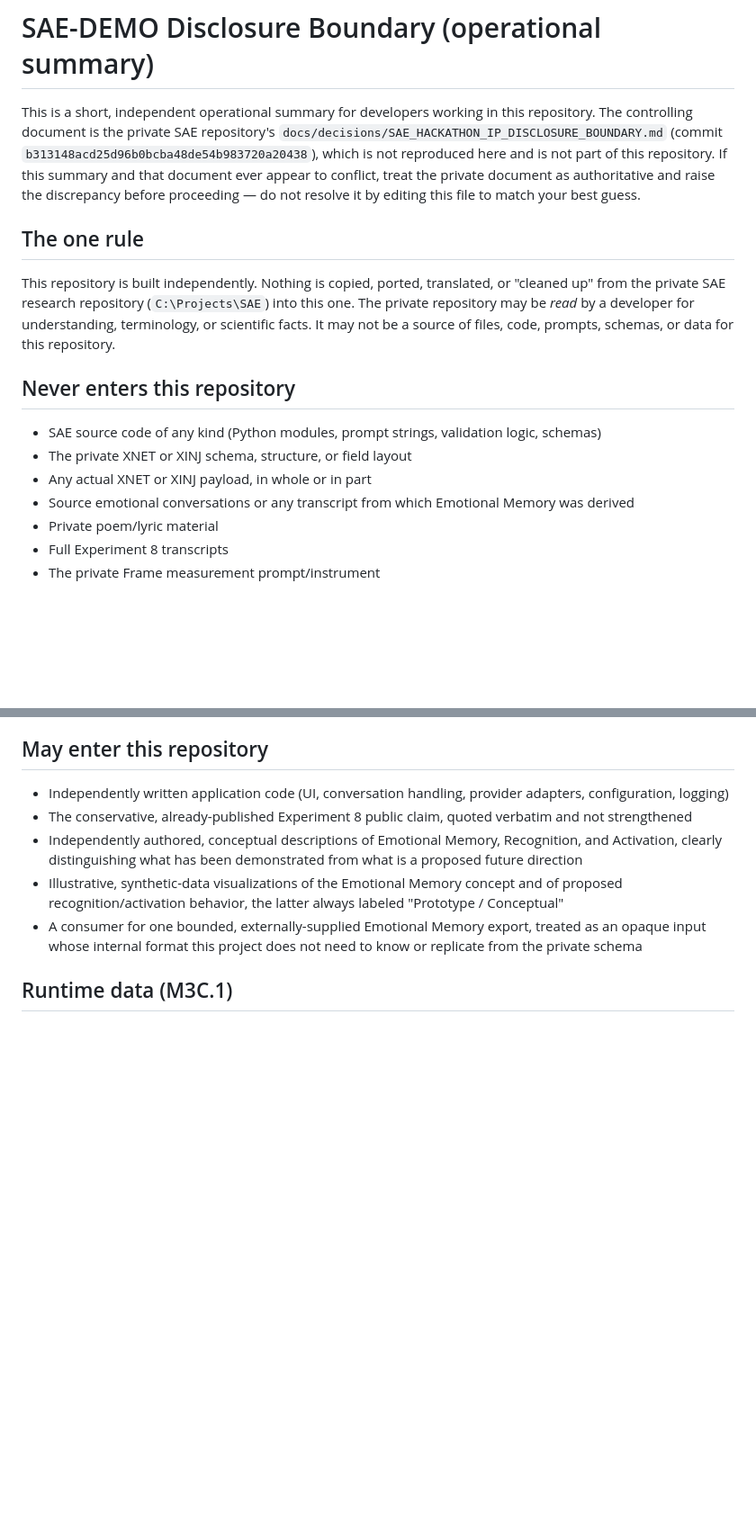
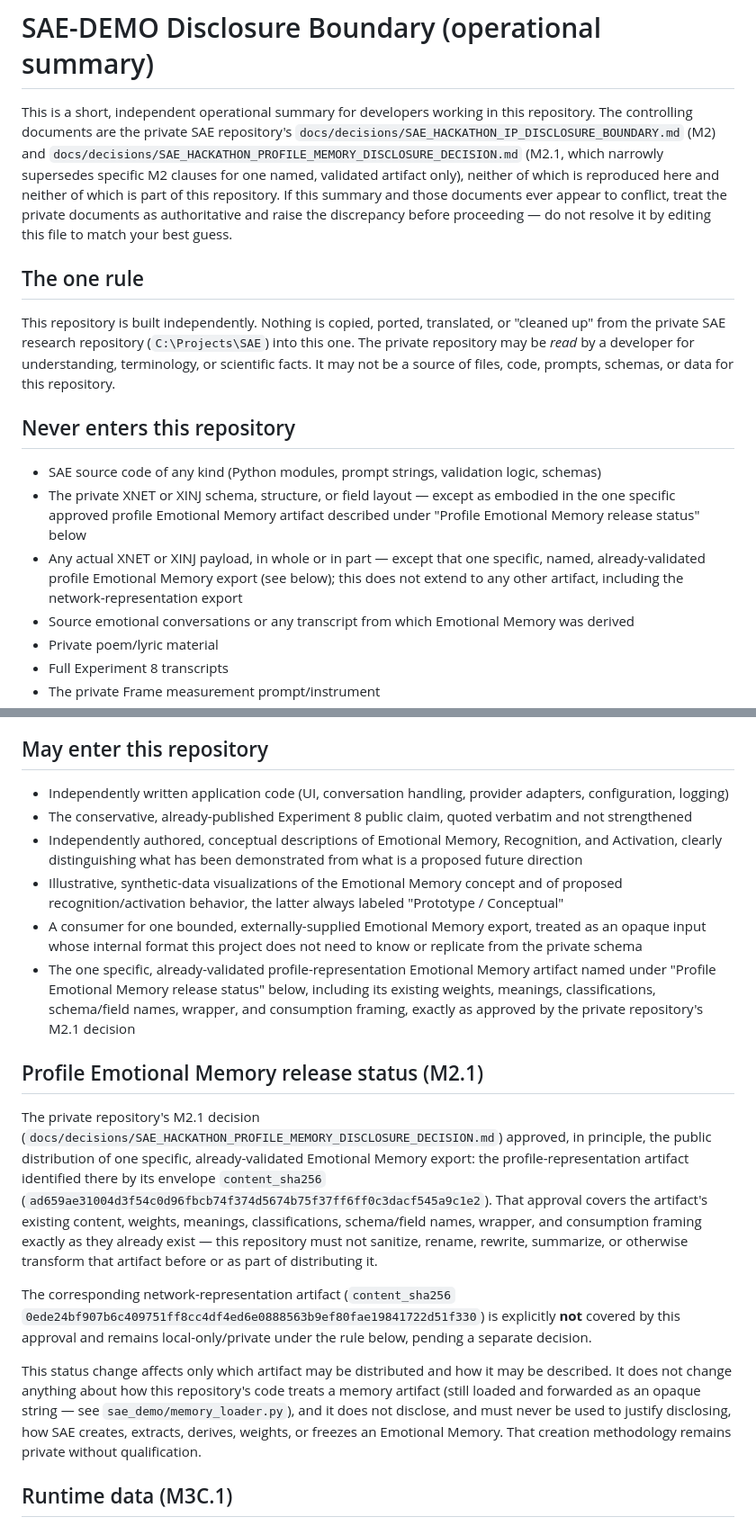
Before and after one commit to hasseA/SAE-DEMO, a Markdown page: docs/DISCLOSURE_BOUNDARY.md, 2 parts joined by grey strips. Shown at 90% size. Rendered like a GitHub page; blank space fills up the shorter version.

Commit message:
Reflect M2.1: profile Emotional Memory artifact may be intentionally distributed
Records, in this repository's own operational disclosure summary, the private
repository's M2.1 decision: the one specific, already-validated profile-
representation Emotional Memory artifact (content_sha256 ad659ae3...) may be
intentionally distributed as-is -- its existing weights, meanings,
classifications, schema/field names, wrapper, and consumption framing are no
longer treated as automatically prohibited.

docs/DISCLOSURE_BOUNDARY.md: narrows the two absolute "never enters this
repository" XNET/XINJ schema and payload bullets to except that one named
artifact, adds it to "may enter this repository", and adds a "Profile
Emotional Memory release status (M2.1)" section identifying the artifact by
hash and stating explicitly that the network-representation artifact remains
outside current release scope and that SAE's creation methodology remains
private.

docs/RUNTIME_DATA_BOUNDARY.md: notes that the disclosure review this document
already anticipated has now occurred for the profile artifact specifically.

No memory artifact is added to Git by this change; .local/memory/ remains
gitignored and untracked. No code, test, or scenario file is touched. Full
offline test suite (300 tests) and scripts/check_disclosure_boundary.py both
pass unchanged.

Co-Authored-By: Claude Sonnet 5 <noreply@anthropic.com>
Claude-Session: https://claude.ai/code/session_01E65DteNjevB8qjirrsW8Re

```diff
--- a/docs/DISCLOSURE_BOUNDARY.md
+++ b/docs/DISCLOSURE_BOUNDARY.md
@@ -1,6 +1,6 @@
 # SAE-DEMO Disclosure Boundary (operational summary)
 
-This is a short, independent operational summary for developers working in this repository. The controlling document is the private SAE repository's `docs/decisions/SAE_HACKATHON_IP_DISCLOSURE_BOUNDARY.md` (commit `b313148acd25d96b0bcba48de54b983720a20438`), which is not reproduced here and is not part of this repository. If this summary and that document ever appear to conflict, treat the private document as authoritative and raise the discrepancy before proceeding — do not resolve it by editing this file to match your best guess.
+This is a short, independent operational summary for developers working in this repository. The controlling documents are the private SAE repository's `docs/decisions/SAE_HACKATHON_IP_DISCLOSURE_BOUNDARY.md` (M2) and `docs/decisions/SAE_HACKATHON_PROFILE_MEMORY_DISCLOSURE_DECISION.md` (M2.1, which narrowly supersedes specific M2 clauses for one named, validated artifact only), neither of which is reproduced here and neither of which is part of this repository. If this summary and those documents ever appear to conflict, treat the private documents as authoritative and raise the discrepancy before proceeding — do not resolve it by editing this file to match your best guess.
 
 ## The one rule
 
@@ -9,8 +9,8 @@ This repository is built independently. Nothing is copied, ported, translated, o
 ## Never enters this repository
 
 - SAE source code of any kind (Python modules, prompt strings, validation logic, schemas)
-- The private XNET or XINJ schema, structure, or field layout
-- Any actual XNET or XINJ payload, in whole or in part
+- The private XNET or XINJ schema, structure, or field layout — except as embodied in the one specific approved profile Emotional Memory artifact described under "Profile Emotional Memory release status" below
+- Any actual XNET or XINJ payload, in whole or in part — except that one specific, named, already-validated profile Emotional Memory export (see below); this does not extend to any other artifact, including the network-representation export
 - Source emotional conversations or any transcript from which Emotional Memory was derived
 - Private poem/lyric material
 - Full Experiment 8 transcripts
@@ -28,6 +28,15 @@ This repository is built independently. Nothing is copied, ported, translated, o
 - Independently authored, conceptual descriptions of Emotional Memory, Recognition, and Activation, clearly distinguishing what has been demonstrated from what is a proposed future direction
 - Illustrative, synthetic-data visualizations of the Emotional Memory concept and of proposed recognition/activation behavior, the latter always labeled "Prototype / Conceptual"
 - A consumer for one bounded, externally-supplied Emotional Memory export, treated as an opaque input whose internal format this project does not need to know or replicate from the private schema
+- The one specific, already-validated profile-representation Emotional Memory artifact named under "Profile Emotional Memory release status" below, including its existing weights, meanings, classifications, schema/field names, wrapper, and consumption framing, exactly as approved by the private repository's M2.1 decision
+
+## Profile Emotional Memory release status (M2.1)
+
+The private repository's M2.1 decision (`docs/decisions/SAE_HACKATHON_PROFILE_MEMORY_DISCLOSURE_DECISION.md`) approved, in principle, the public distribution of one specific, already-validated Emotional Memory export: the profile-representation artifact identified there by its envelope `content_sha256` (`ad659ae31004d3f54c0d96fbcb74f374d5674b75f37ff6ff0c3dacf545a9c1e2`). That approval covers the artifact's existing content, weights, meanings, classifications, schema/field names, wrapper, and consumption framing exactly as they already exist — this repository must not sanitize, rename, rewrite, summarize, or otherwise transform that artifact before or as part of distributing it.
+
+The corresponding network-representation artifact (`content_sha256` `0ede24bf907b6c409751ff8cc4df4ed6e0888563b9ef80fae19841722d51f330`) is explicitly **not** covered by this approval and remains local-only/private under the rule below, pending a separate decision.
+
+This status change affects only which artifact may be distributed and how it may be described. It does not change anything about how this repository's code treats a memory artifact (still loaded and forwarded as an opaque string — see `sae_demo/memory_loader.py`), and it does not disclose, and must never be used to justify disclosing, how SAE creates, extracts, derives, weights, or freezes an Emotional Memory. That creation methodology remains private without qualification.
 
 ## Runtime data (M3C.1)
 
```
Also changed, not shown: docs/RUNTIME_DATA_BOUNDARY.md (+1 -1 lines).
